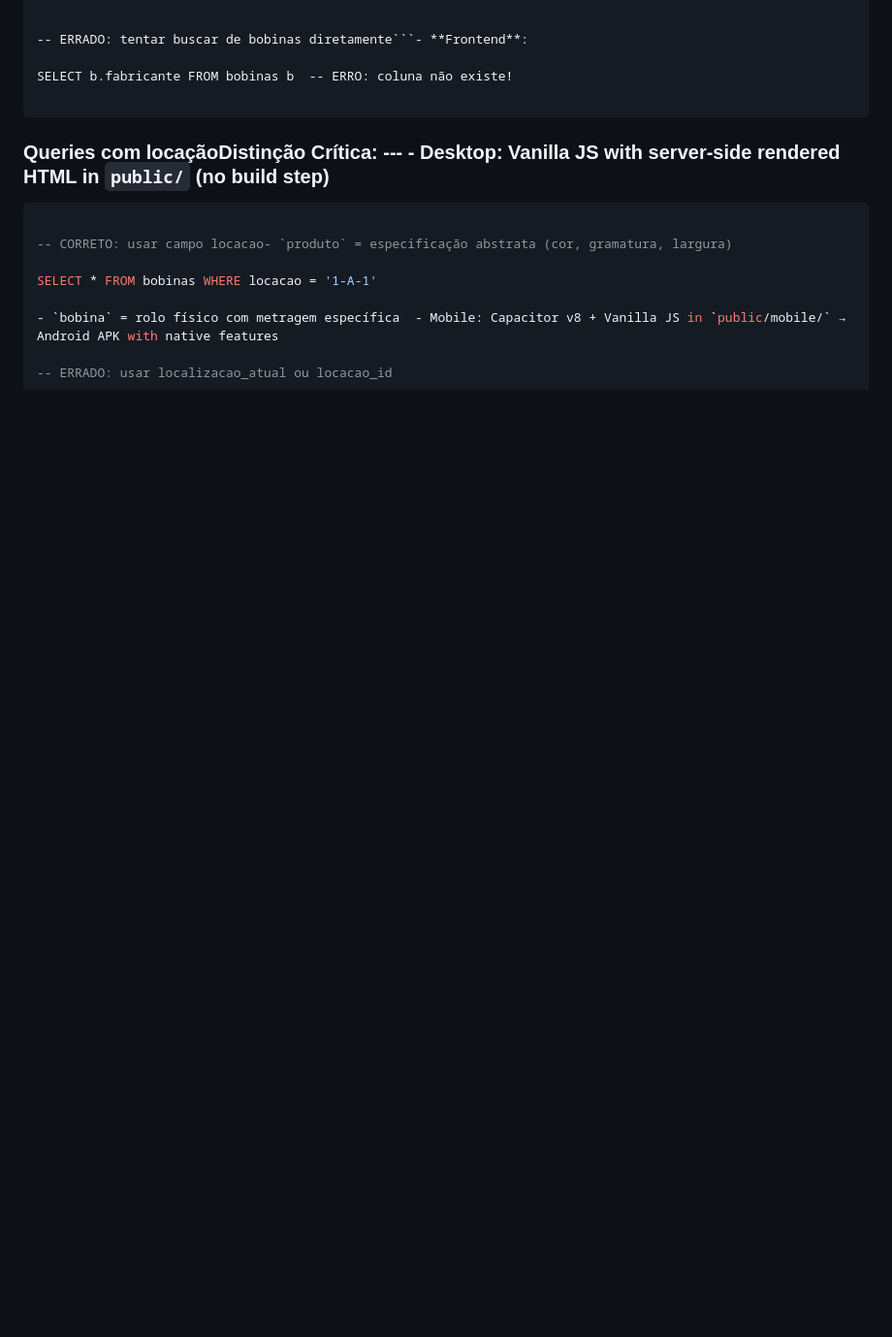
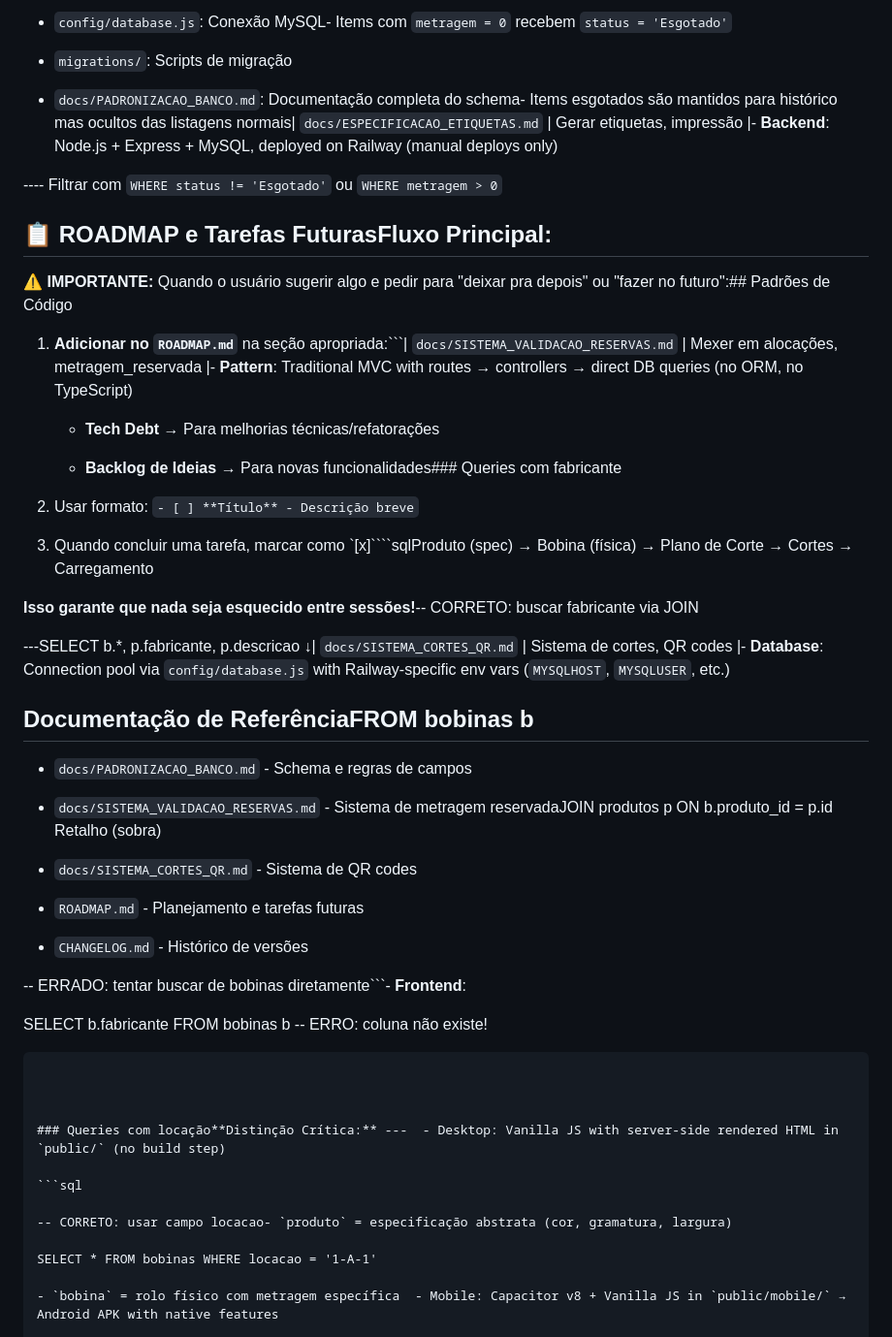
Before and after one commit to tribodiamantino-cmyk/controle-bobinas-2.0, a Markdown page: .github/copilot-instructions.md, the part around one of its changes. Shown at 97% size. Drawn GitHub-style; blank space fills up the shorter version.

`````diff
--- a/.github/copilot-instructions.md
+++ b/.github/copilot-instructions.md
@@ -104,3 +157,54 @@ JOIN produtos p ON b.produto_id = p.id                   Retalho (sobra)
+- `config/database.js`: Conexão MySQL- Items com `metragem = 0` recebem `status = 'Esgotado'`
+
+- `migrations/`: Scripts de migração
+
+- `docs/PADRONIZACAO_BANCO.md`: Documentação completa do schema- Items esgotados são mantidos para histórico mas ocultos das listagens normais| `docs/ESPECIFICACAO_ETIQUETAS.md` | Gerar etiquetas, impressão |- **Backend**: Node.js + Express + MySQL, deployed on Railway (manual deploys only)
+
+
+
+---- Filtrar com `WHERE status != 'Esgotado'` ou `WHERE metragem > 0`
+
+
+
+## 📋 ROADMAP e Tarefas Futuras**Fluxo Principal:**
+
+
+
+**⚠️ IMPORTANTE:** Quando o usuário sugerir algo e pedir para "deixar pra depois" ou "fazer no futuro":## Padrões de Código
+
+
+
+1. **Adicionar no `ROADMAP.md`** na seção apropriada:```| `docs/SISTEMA_VALIDACAO_RESERVAS.md` | Mexer em alocações, metragem_reservada |- **Pattern**: Traditional MVC with routes → controllers → direct DB queries (no ORM, no TypeScript)
+
+   - **Tech Debt** → Para melhorias técnicas/refatorações
+
+   - **Backlog de Ideias** → Para novas funcionalidades### Queries com fabricante
+
+2. Usar formato: `- [ ] **Título** - Descrição breve`
+
+3. Quando concluir uma tarefa, marcar como `[x]````sqlProduto (spec) → Bobina (física) → Plano de Corte → Cortes → Carregamento
+
+
+
+**Isso garante que nada seja esquecido entre sessões!**-- CORRETO: buscar fabricante via JOIN
+
+
+
+---SELECT b.*, p.fabricante, p.descricao                       ↓| `docs/SISTEMA_CORTES_QR.md` | Sistema de cortes, QR codes |- **Database**: Connection pool via `config/database.js` with Railway-specific env vars (`MYSQLHOST`, `MYSQLUSER`, etc.)
+
+
+
+## Documentação de ReferênciaFROM bobinas b
+
+- `docs/PADRONIZACAO_BANCO.md` - Schema e regras de campos
+
+- `docs/SISTEMA_VALIDACAO_RESERVAS.md` - Sistema de metragem reservadaJOIN produtos p ON b.produto_id = p.id                   Retalho (sobra)
+
+- `docs/SISTEMA_CORTES_QR.md` - Sistema de QR codes
+
+- `ROADMAP.md` - Planejamento e tarefas futuras
+
+- `CHANGELOG.md` - Histórico de versões
 
 -- ERRADO: tentar buscar de bobinas diretamente```- **Frontend**:
 
`````
Also changed, not shown: other parts of .github/copilot-instructions.md (+77 -24 lines), ROADMAP.md (+30 -0 lines).
